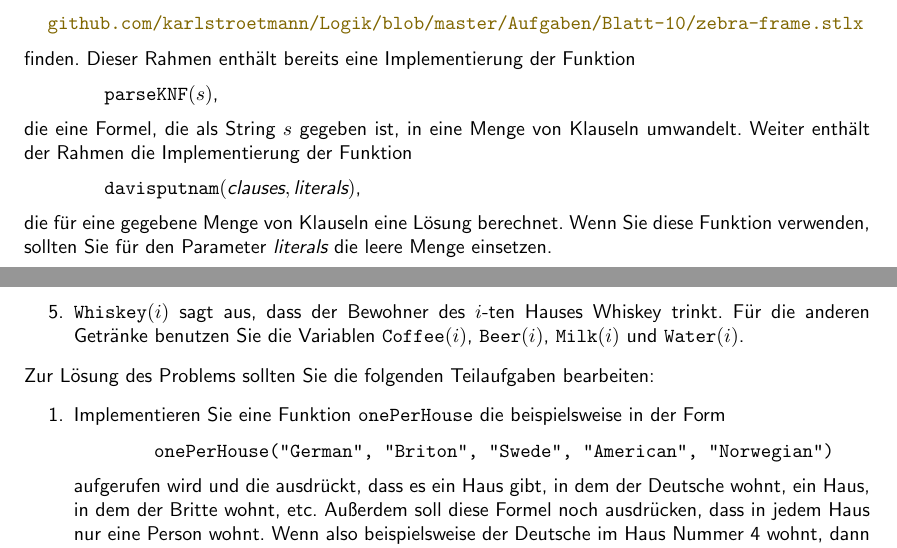
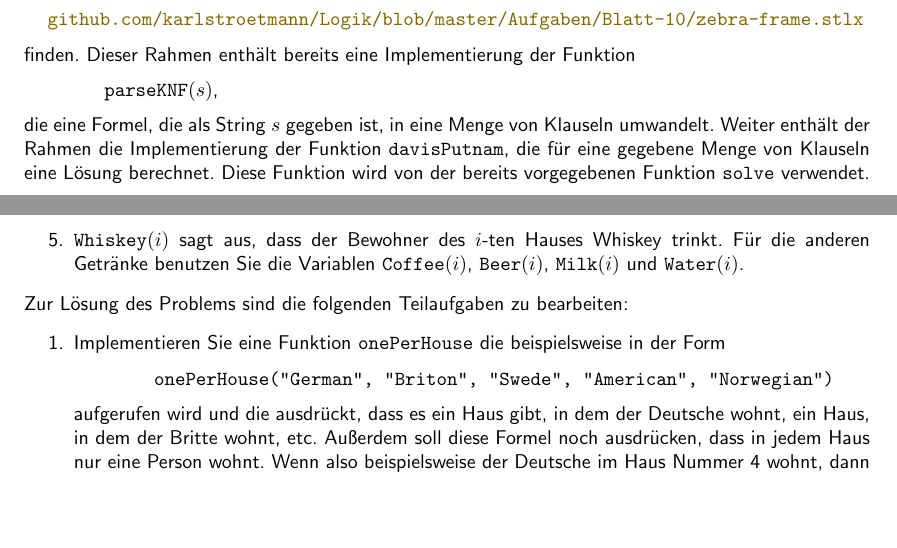
Before and after one commit to karlstroetmann/Logic, a LaTeX document (Aufgaben/Blatt-10/aufgabe.tex): two parts of pages 1 and 2 of 2, joined at a grey line, cut so that both start at the same text, the shorter picture padded with empty space. Compiled offline with pdfLaTeX; the source files are stored in an older character set and shown here as Unicode.

Commit message:
minor changes in zebra exercise

```diff
--- a/Aufgaben/Blatt-10/aufgabe.tex
+++ b/Aufgaben/Blatt-10/aufgabe.tex
@@ -80,11 +80,8 @@ $\texttt{parseKNF}(s)$,
 \\[0.2cm]
 die eine Formel, die als String $s$ gegeben ist, in eine Menge von Klauseln umwandelt.  Weiter
 enthält der Rahmen die Implementierung der Funktion
-\\[0.2cm]
-\hspace*{1.3cm}
-$\texttt{davisputnam}(\textsl{clauses}, \textsl{literals})$,
-\\[0.2cm]
-die für eine gegebene Menge von Klauseln eine Lösung berechnet.  Wenn Sie diese Funktion verwenden,
-sollten Sie für den Parameter $\textsl{literals}$ die leere Menge einsetzen.
+$\texttt{davisPutnam}$,
+die für eine gegebene Menge von Klauseln eine Lösung berechnet.  Diese Funktion wird von
+der bereits vorgegebenen Funktion \texttt{solve} verwendet.
 
 \pagebreak
@@ -109,7 +107,7 @@ verwenden:
 \end{enumerate}
 
 \noindent
-Zur Lösung des Problems sollten Sie die folgenden Teilaufgaben bearbeiten:
+Zur Lösung des Problems sind die folgenden Teilaufgaben zu bearbeiten:
 \begin{enumerate}
 \item Implementieren Sie eine Funktion \texttt{onePerHouse} die beispielsweise in der Form
       \\[0.2cm]
```
Also changed, not shown: Aufgaben/Blatt-10/aufgabe.pdf, Aufgaben/Blatt-10/aufgabe.tex (3 more changed lines).
